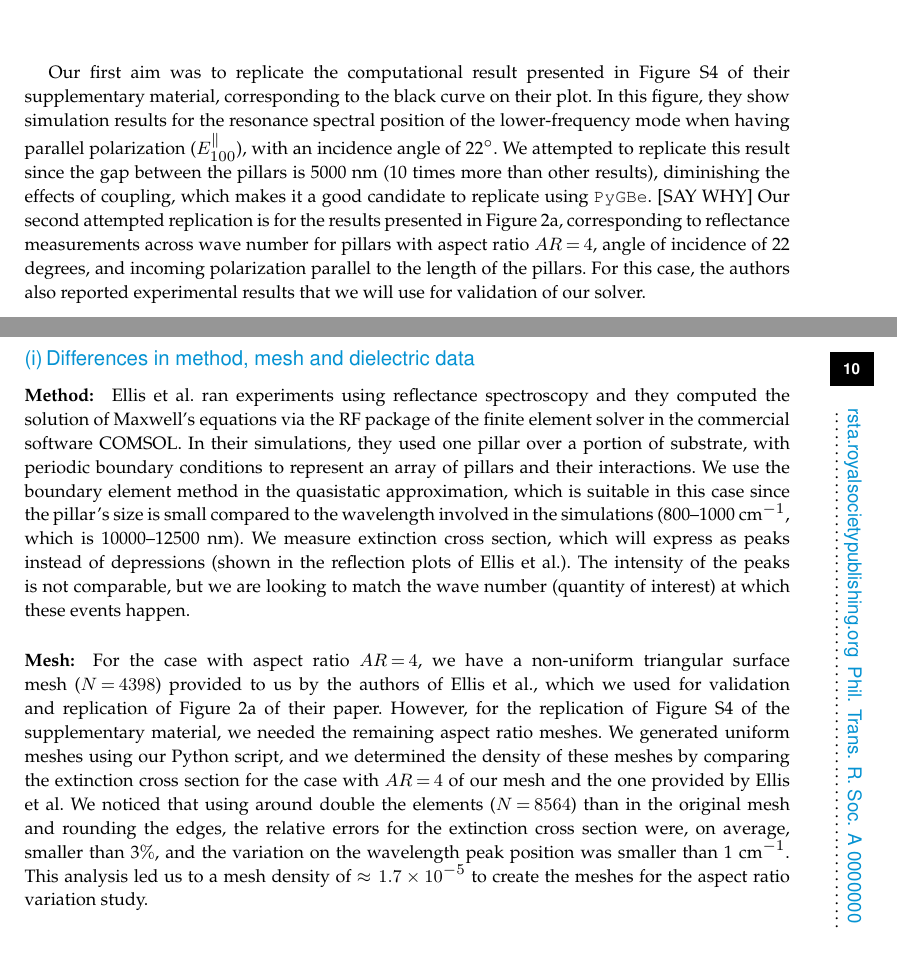
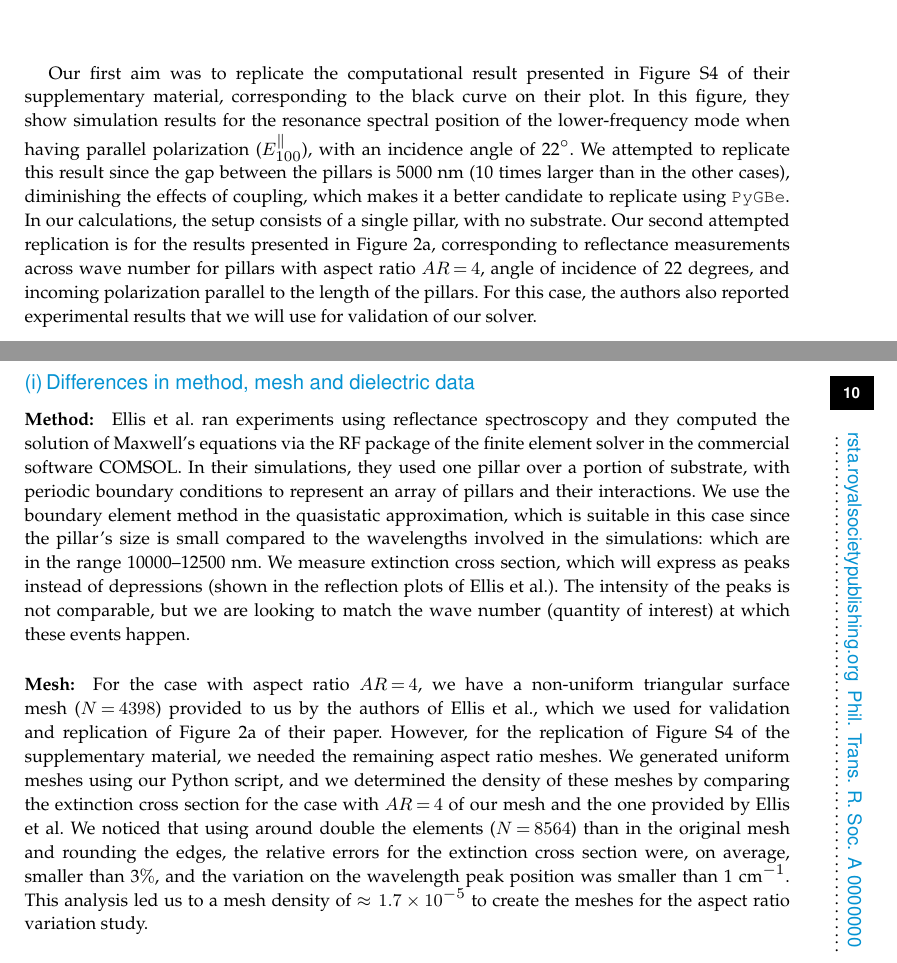
Before and after one commit to barbagroup/pygbe_validation_paper, a LaTeX document (tex/ClementiBarba2020.tex, which reads tex/results.tex): two parts of pages 9 and 10 of 15, joined at a grey line, cut so that both start at the same text. Compiled offline with pdfLaTeX.

Commit message:
fix two minor issues in results (b)

```diff
--- a/tex/results.tex
+++ b/tex/results.tex
@@ -161,8 +161,9 @@ material, corresponding to the black curve on their plot. In this
 figure, they show simulation results for the resonance spectral position of the lower-frequency
 mode when having parallel polarization ($E^{\parallel}_{100}$), with an incidence angle of 22$^\circ$.
 We attempted to replicate this result since the gap between the pillars
-is 5000 nm (10 times more than other results), diminishing the effects of coupling, which makes it
-a good candidate to replicate using \pygbe. [SAY WHY]
+is 5000 nm (10 times larger than in the other cases), diminishing the effects of coupling, which makes it
+a better candidate to replicate using \pygbe.
+In our calculations, the setup consists of a single pillar, with no substrate.
 Our second attempted replication is
 for the results presented in Figure 2a, corresponding to reflectance measurements across wave number
 for pillars with aspect ratio $AR=4$, angle of incidence of 22 degrees, and incoming polarization parallel to the
@@ -177,7 +178,8 @@ In their simulations,
 they used one pillar over a portion of substrate, with periodic boundary conditions to represent an array of
 pillars and their interactions.
 We use the boundary element method in the quasistatic approximation, which is suitable in this case
-since the pillar's size is small compared to the wavelength involved in the simulations (800--1000 cm$^{-1}$, which is 10000--12500 nm).
+since the pillar's size is small compared to the wavelengths involved in the simulations:
+which are in the range 10000--12500 nm.
 We measure extinction cross section, which will express as peaks instead of depressions (shown in the reflection plots of Ellis et al.).
 The intensity of the peaks is not comparable, but we are looking to match the wave number (quantity of interest) at which these events happen.
 
```
